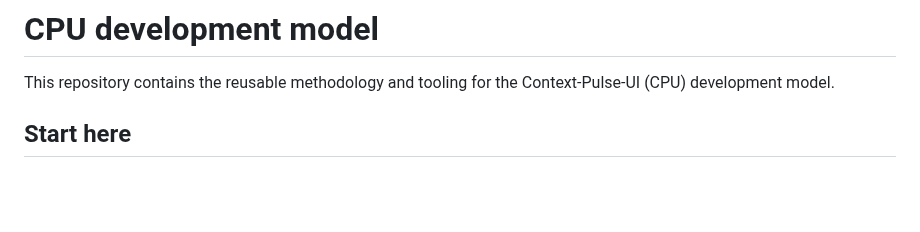
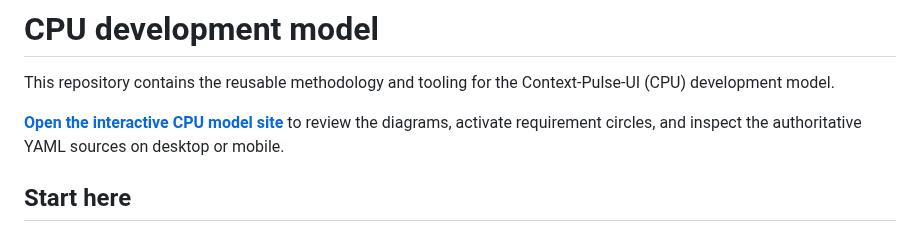
Before and after one commit to cpu-model/devmodel, a Markdown page: README.md, the part around the change. Rendered like a GitHub page; blank space fills up the shorter version.

Commit message:
Link published CPU model site

```diff
--- a/README.md
+++ b/README.md
@@ -1,6 +1,8 @@
 # CPU development model
 
 This repository contains the reusable methodology and tooling for the Context-Pulse-UI (CPU) development model.
+
+**[Open the interactive CPU model site](https://cpu-model.github.io/devmodel/)** to review the diagrams, activate requirement circles, and inspect the authoritative YAML sources on desktop or mobile.
 
 ## Start here
 
```
